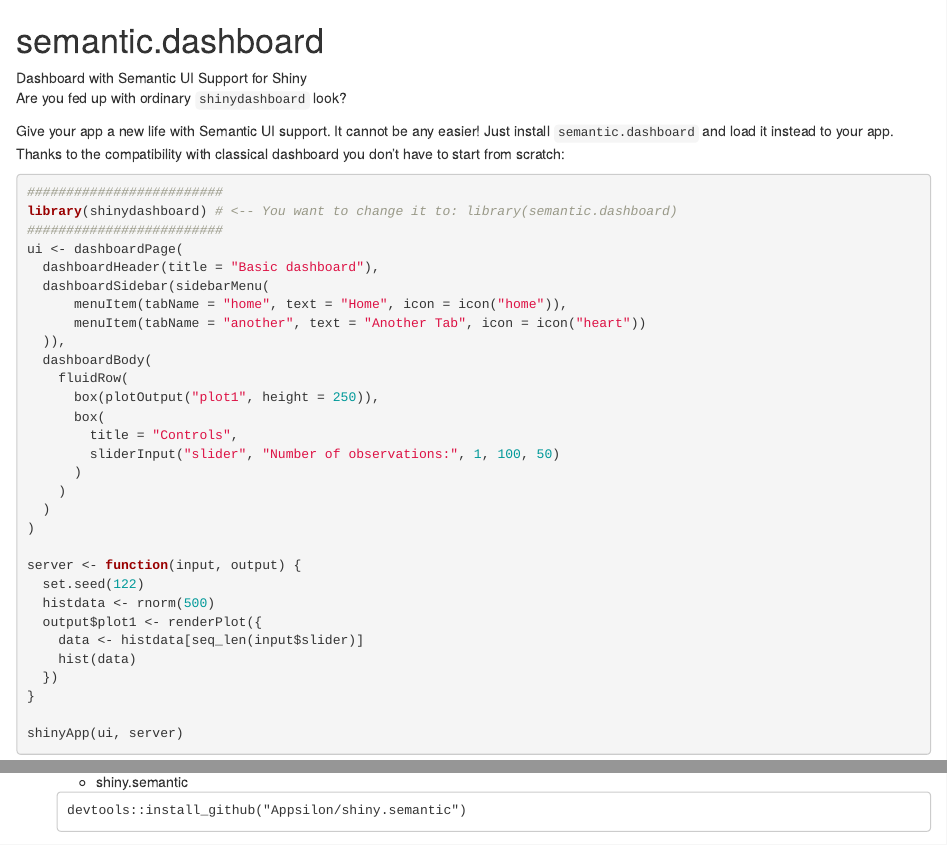
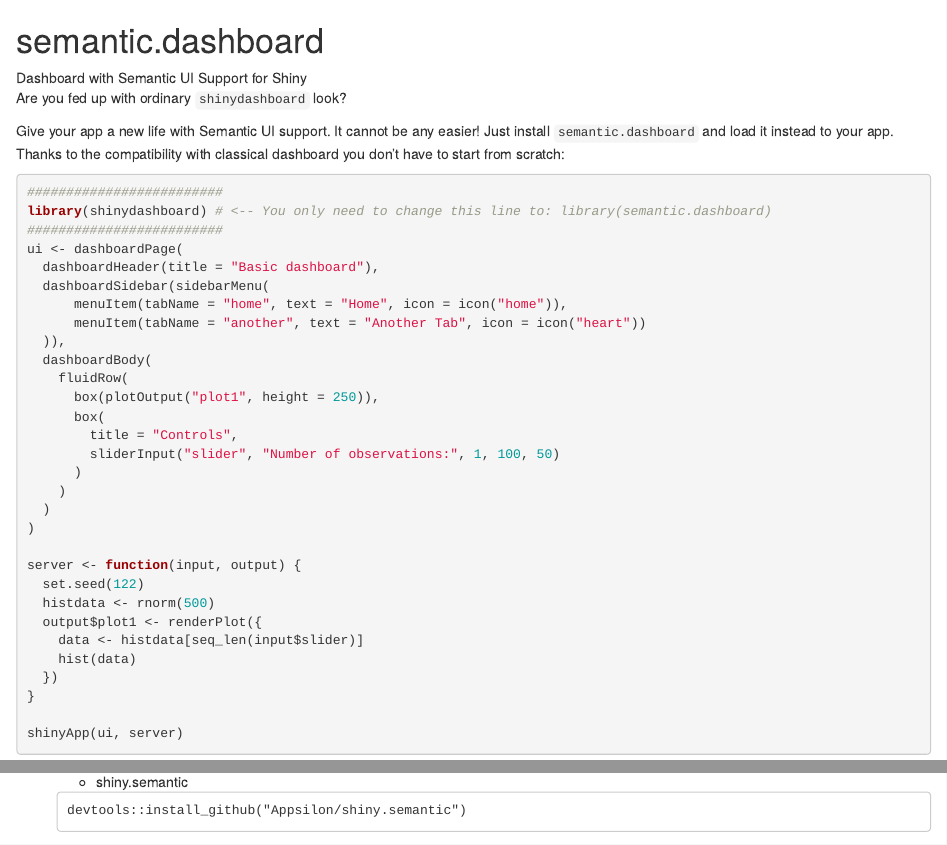
Before and after one commit to Appsilon/semantic.dashboard, an R Markdown document (README.Rmd): the page in a window 1100 px wide, from its top, and a second part further down, joined at a grey line. Rendered offline with R 4.5, knitr and Pandoc, with nearby package versions; some code elsewhere in the file could not run offline; a font, style sheet, LaTeX package, included part or bibliography that could not be used is replaced or left out.

Commit message:
text in example changed

````diff
--- a/README.Rmd
+++ b/README.Rmd
@@ -24,7 +24,7 @@
 
 ```{r eval=FALSE, include=TRUE}
 #########################
-library(shinydashboard) # <-- You want to change it to: library(semantic.dashboard)
+library(shinydashboard) # <-- You only need to change this line to: library(semantic.dashboard)
 #########################
 ui <- dashboardPage(
   dashboardHeader(title = "Basic dashboard"),
````
